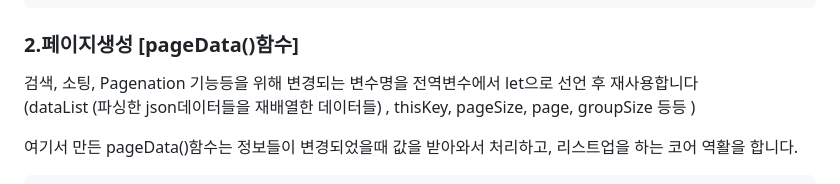
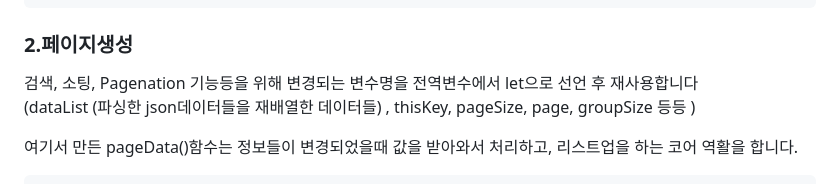
Before and after one commit to shining-jung/icn, a Markdown page: readme.md, the part around the change. Drawn GitHub-style.

````diff
--- a/readme.md
+++ b/readme.md
@@ -111,7 +111,7 @@ https://www.data.go.kr/data/15095074/openapi.do <br>
 ]
 ```
 
-### 2.페이지생성 [pageData()함수]
+### 2.페이지생성
 
 검색, 소팅, Pagenation 기능등을 위해 변경되는 변수명을 전역변수에서 let으로 선언 후 재사용합니다<br>
 (dataList (파싱한 json데이터들을 재배열한 데이터들) , thisKey, pageSize, page, groupSize 등등 )
````
